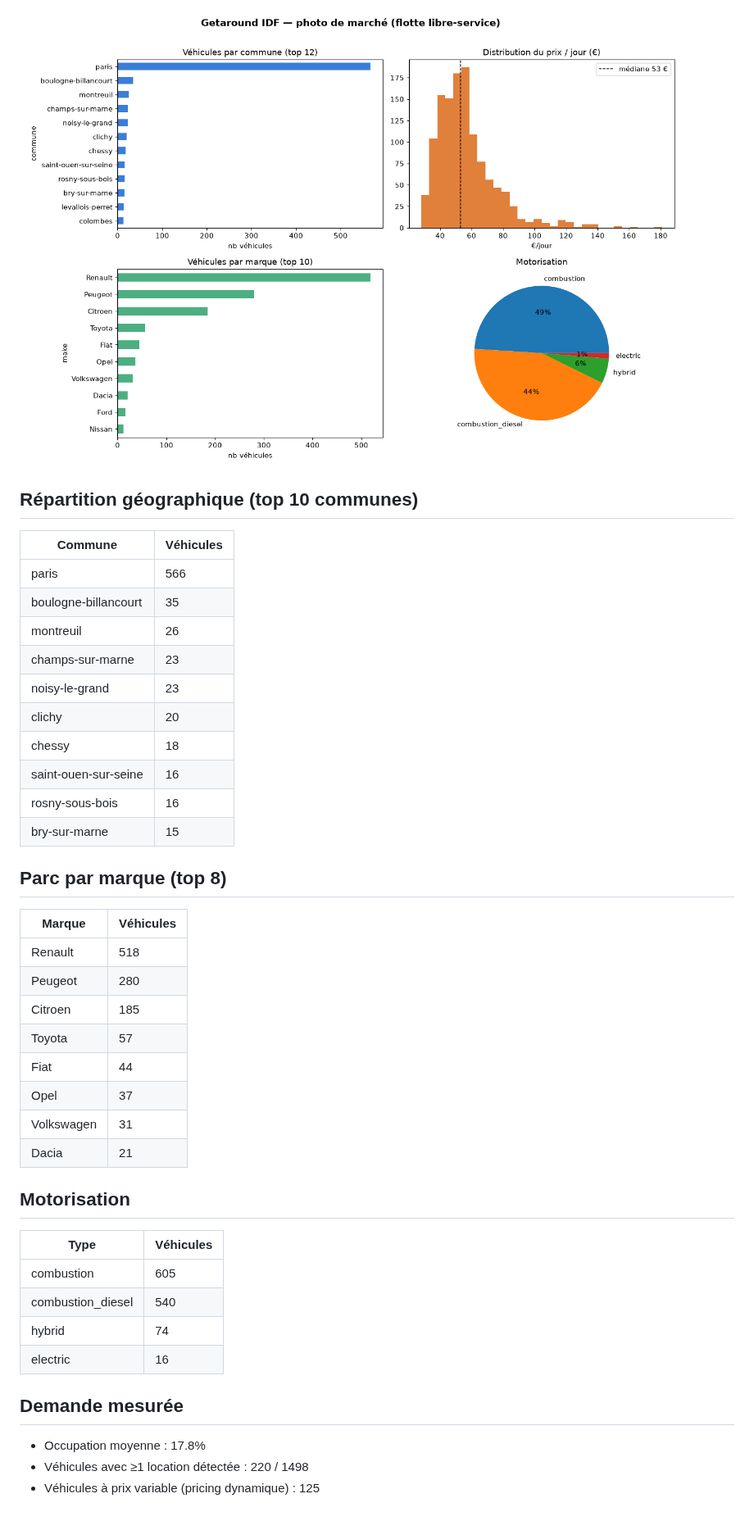
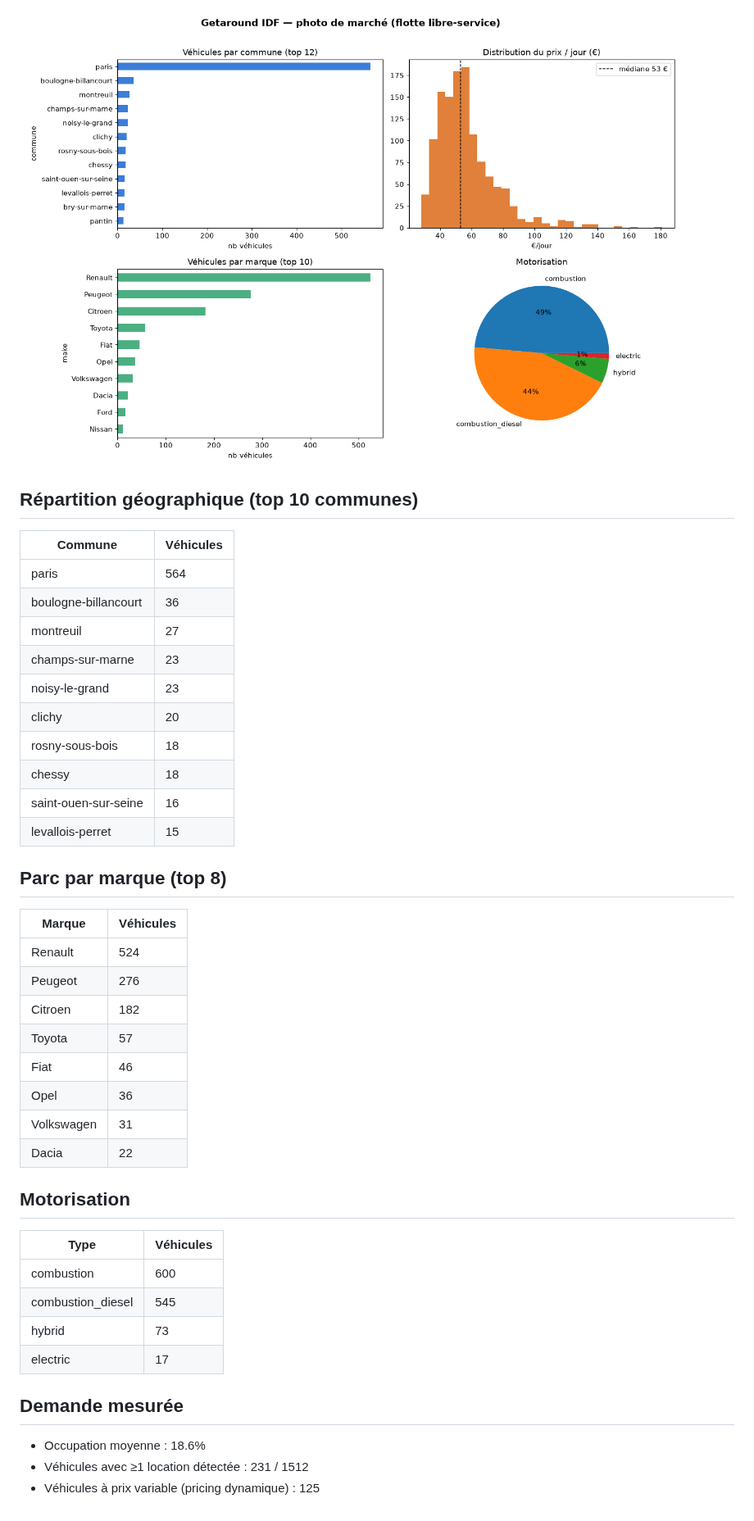
Before and after one commit to Xsaw45/get_around_app, a Markdown page: reports/README.md, the part around one of its changes. Shown at 82% size. Drawn GitHub-style; pictures changed too: reports/overview.png.

Commit message:
report: maj 2026-07-18T08:11Z [skip ci]

```diff
--- a/reports/README.md
+++ b/reports/README.md
@@ -13,40 +13,40 @@
 
 | Commune | Véhicules |
 |---|---|
-| paris | 566 |
-| boulogne-billancourt | 35 |
-| montreuil | 26 |
+| paris | 564 |
+| boulogne-billancourt | 36 |
+| montreuil | 27 |
 | champs-sur-marne | 23 |
 | noisy-le-grand | 23 |
 | clichy | 20 |
+| rosny-sous-bois | 18 |
 | chessy | 18 |
 | saint-ouen-sur-seine | 16 |
-| rosny-sous-bois | 16 |
-| bry-sur-marne | 15 |
+| levallois-perret | 15 |
 
 ## Parc par marque (top 8)
 
 | Marque | Véhicules |
 |---|---|
-| Renault | 518 |
-| Peugeot | 280 |
-| Citroen | 185 |
+| Renault | 524 |
+| Peugeot | 276 |
+| Citroen | 182 |
 | Toyota | 57 |
-| Fiat | 44 |
-| Opel | 37 |
+| Fiat | 46 |
+| Opel | 36 |
 | Volkswagen | 31 |
-| Dacia | 21 |
+| Dacia | 22 |
 
 ## Motorisation
 
 | Type | Véhicules |
 |---|---|
-| combustion | 605 |
-| combustion_diesel | 540 |
-| hybrid | 74 |
-| electric | 16 |
+| combustion | 600 |
+| combustion_diesel | 545 |
+| hybrid | 73 |
+| electric | 17 |
 
 ## Demande mesurée
-- Occupation moyenne : 17.8%
-- Véhicules avec ≥1 location détectée : 220 / 1498
+- Occupation moyenne : 18.6%
+- Véhicules avec ≥1 location détectée : 231 / 1512
 - Véhicules à prix variable (pricing dynamique) : 125
```
Also changed, not shown: other parts of reports/README.md (+4 -4 lines).
